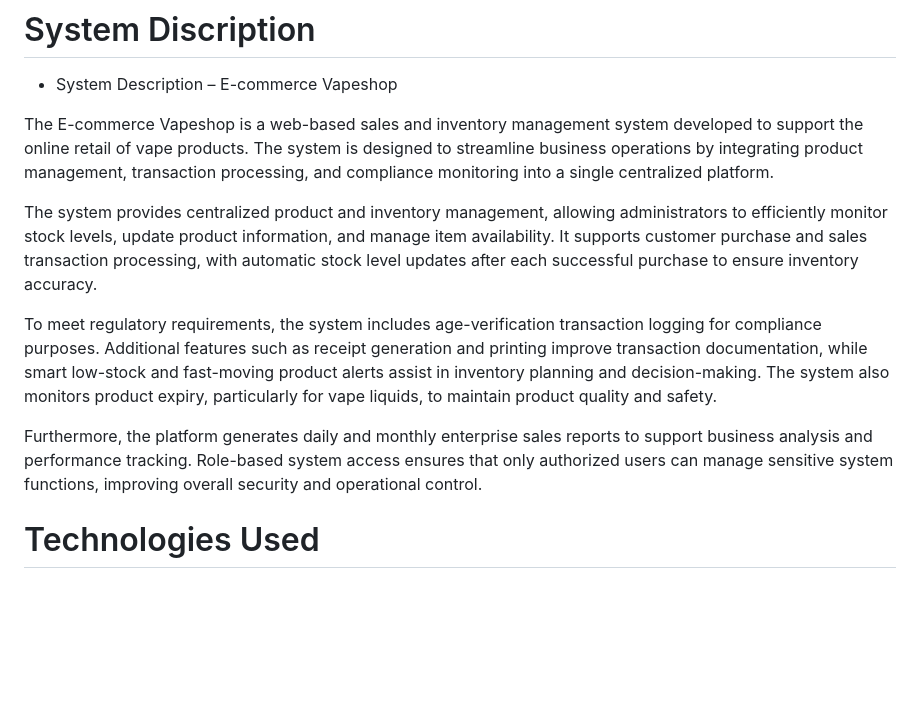
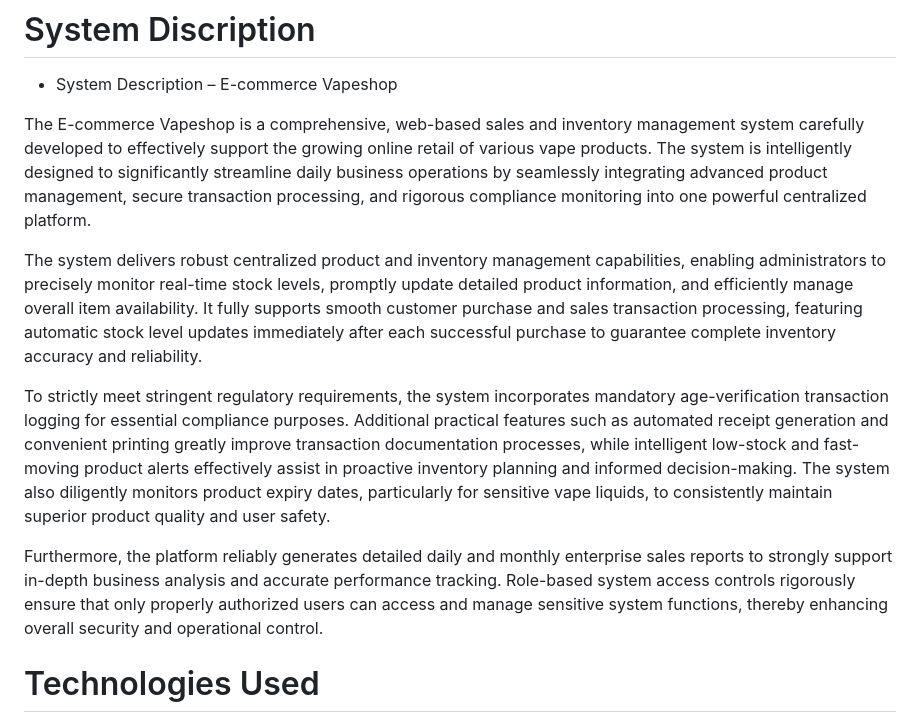
Before and after one commit to neilvincentdionio/VapeShopSystem, a Markdown page: README.md, the part around the change. GitHub-like rendering; blank space fills up the shorter version.

```diff
--- a/README.md
+++ b/README.md
@@ -11,13 +11,13 @@
 # System Discription
 - System Description – E-commerce Vapeshop
 
-The E-commerce Vapeshop is a web-based sales and inventory management system developed to support the online retail of vape products. The system is designed to streamline business operations by integrating product management, transaction processing, and compliance monitoring into a single centralized platform.
+The E-commerce Vapeshop is a comprehensive, web-based sales and inventory management system carefully developed to effectively support the growing online retail of various vape products. The system is intelligently designed to significantly streamline daily business operations by seamlessly integrating advanced product management, secure transaction processing, and rigorous compliance monitoring into one powerful centralized platform.
 
-The system provides centralized product and inventory management, allowing administrators to efficiently monitor stock levels, update product information, and manage item availability. It supports customer purchase and sales transaction processing, with automatic stock level updates after each successful purchase to ensure inventory accuracy.
+The system delivers robust centralized product and inventory management capabilities, enabling administrators to precisely monitor real-time stock levels, promptly update detailed product information, and efficiently manage overall item availability. It fully supports smooth customer purchase and sales transaction processing, featuring automatic stock level updates immediately after each successful purchase to guarantee complete inventory accuracy and reliability.
 
-To meet regulatory requirements, the system includes age-verification transaction logging for compliance purposes. Additional features such as receipt generation and printing improve transaction documentation, while smart low-stock and fast-moving product alerts assist in inventory planning and decision-making. The system also monitors product expiry, particularly for vape liquids, to maintain product quality and safety.
+To strictly meet stringent regulatory requirements, the system incorporates mandatory age-verification transaction logging for essential compliance purposes. Additional practical features such as automated receipt generation and convenient printing greatly improve transaction documentation processes, while intelligent low-stock and fast-moving product alerts effectively assist in proactive inventory planning and informed decision-making. The system also diligently monitors product expiry dates, particularly for sensitive vape liquids, to consistently maintain superior product quality and user safety.
 
-Furthermore, the platform generates daily and monthly enterprise sales reports to support business analysis and performance tracking. Role-based system access ensures that only authorized users can manage sensitive system functions, improving overall security and operational control.
+Furthermore, the platform reliably generates detailed daily and monthly enterprise sales reports to strongly support in-depth business analysis and accurate performance tracking. Role-based system access controls rigorously ensure that only properly authorized users can access and manage sensitive system functions, thereby enhancing overall security and operational control.
 
 # Technologies Used
 
```
